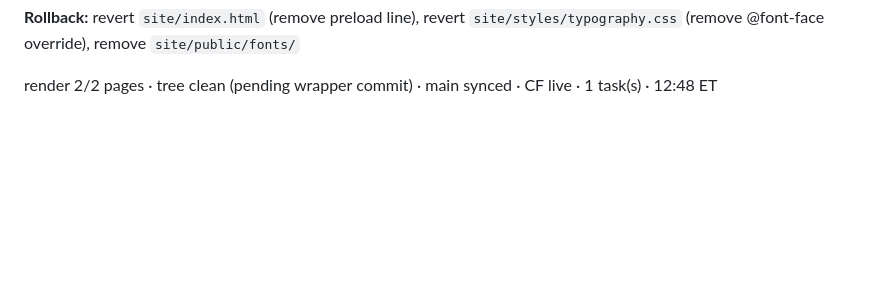
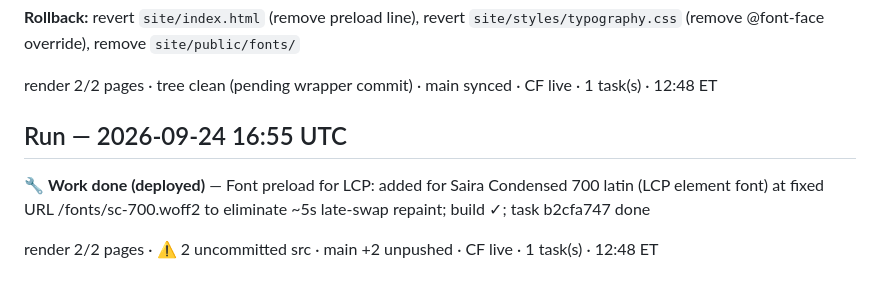
Before and after one commit to bourneash/rc-9, a Markdown page: ops/board/engineer-log.md, the part around the change. GitHub-like rendering; blank space fills up the shorter version.

Commit message:
deploy: font preload optimization and layout fixes
Co-Authored-By: Claude Haiku 4.5 <noreply@anthropic.com>

```diff
--- a/ops/board/engineer-log.md
+++ b/ops/board/engineer-log.md
@@ -230,3 +230,9 @@ render 2/2 pages · ⚠ 2 uncommitted src · main synced · CF live · 1 task(s)
 **Rollback:** revert `site/index.html` (remove preload line), revert `site/styles/typography.css` (remove @font-face override), remove `site/public/fonts/`
 
 render 2/2 pages · tree clean (pending wrapper commit) · main synced · CF live · 1 task(s) · 12:48 ET
+
+## Run — 2026-09-24 16:55 UTC
+
+🔧 **Work done (deployed)** — Font preload for LCP: added <link rel=preload> for Saira Condensed 700 latin (LCP element font) at fixed URL /fonts/sc-700.woff2 to eliminate ~5s late-swap repaint; build ✓; task b2cfa747 done
+
+render 2/2 pages · ⚠ 2 uncommitted src · main +2 unpushed · CF live · 1 task(s) · 12:48 ET
```
